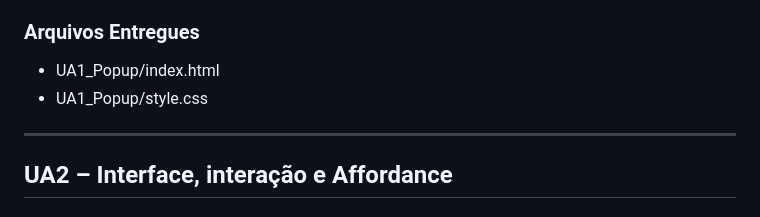
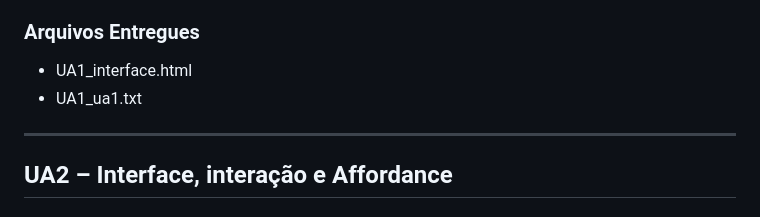
Before and after one commit to Jvriosbrito/IHC-2026, a Markdown page: AvaliacaoFinal_Interação_Humano_Computador_IHC/README.md, the part around the change. GitHub-like rendering.

```diff
--- a/AvaliacaoFinal_Interação_Humano_Computador_IHC/README.md
+++ b/AvaliacaoFinal_Interação_Humano_Computador_IHC/README.md
@@ -26,8 +26,8 @@ Realizou-se a análise de um painel de controle de gerenciamento de estoque que
 
 ### Arquivos Entregues
 
-- UA1_Popup/index.html
-- UA1_Popup/style.css
+- UA1_interface.html
+- UA1_ua1.txt
 
 ---
 
```
